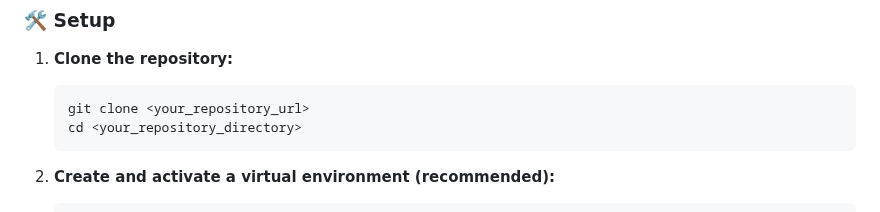
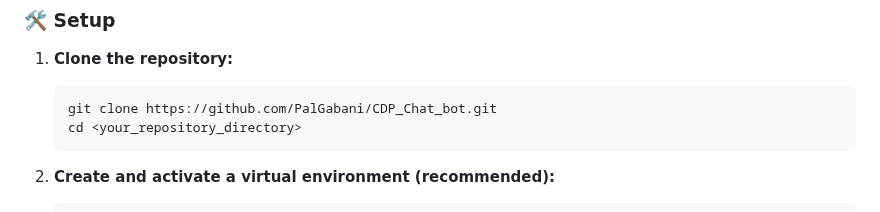
Before and after one commit to PalGabani/CDP_Chat_bot, a Markdown page: README.md, the part around the change. GitHub-like rendering.

````diff
--- a/README.md
+++ b/README.md
@@ -17,7 +17,7 @@ Follow these steps to set up and run the chatbot on your local machine.
 1.  **Clone the repository:**
 
     ```bash
-    git clone <your_repository_url>
+    git clone https://github.com/PalGabani/CDP_Chat_bot.git
     cd <your_repository_directory>
     ```
 
````
